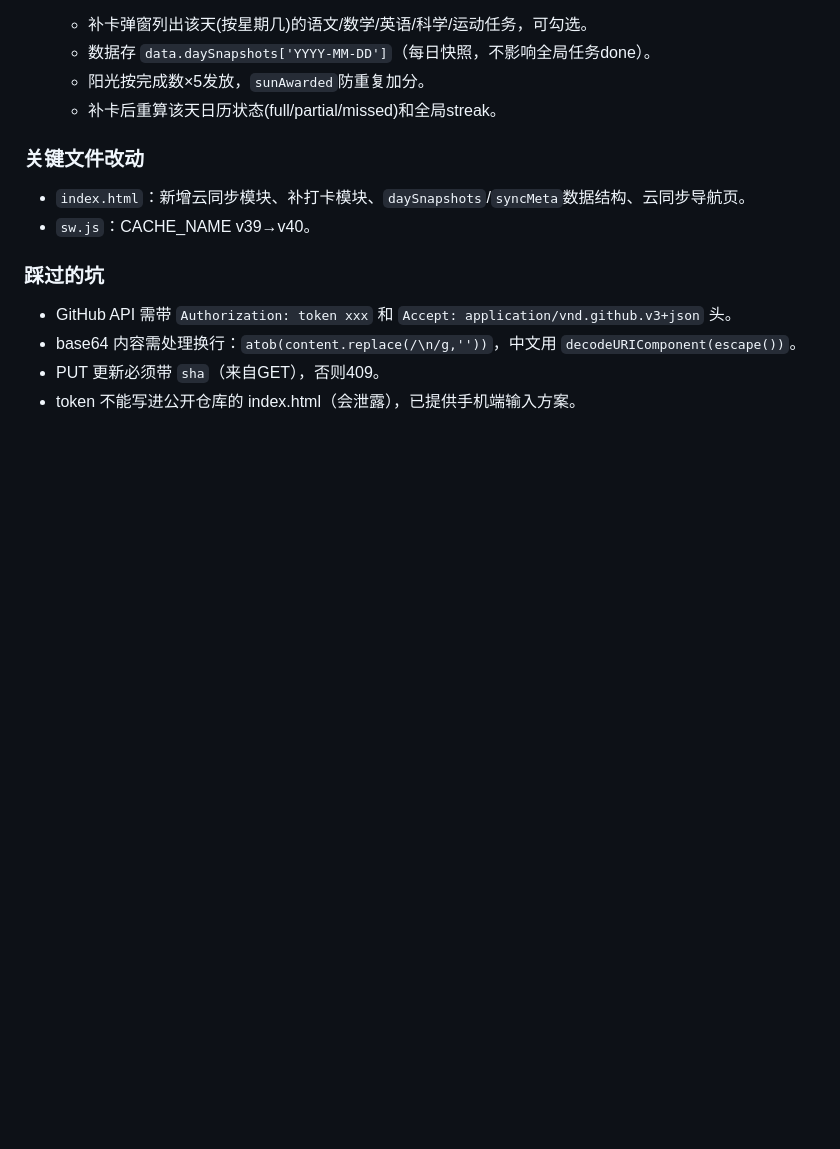
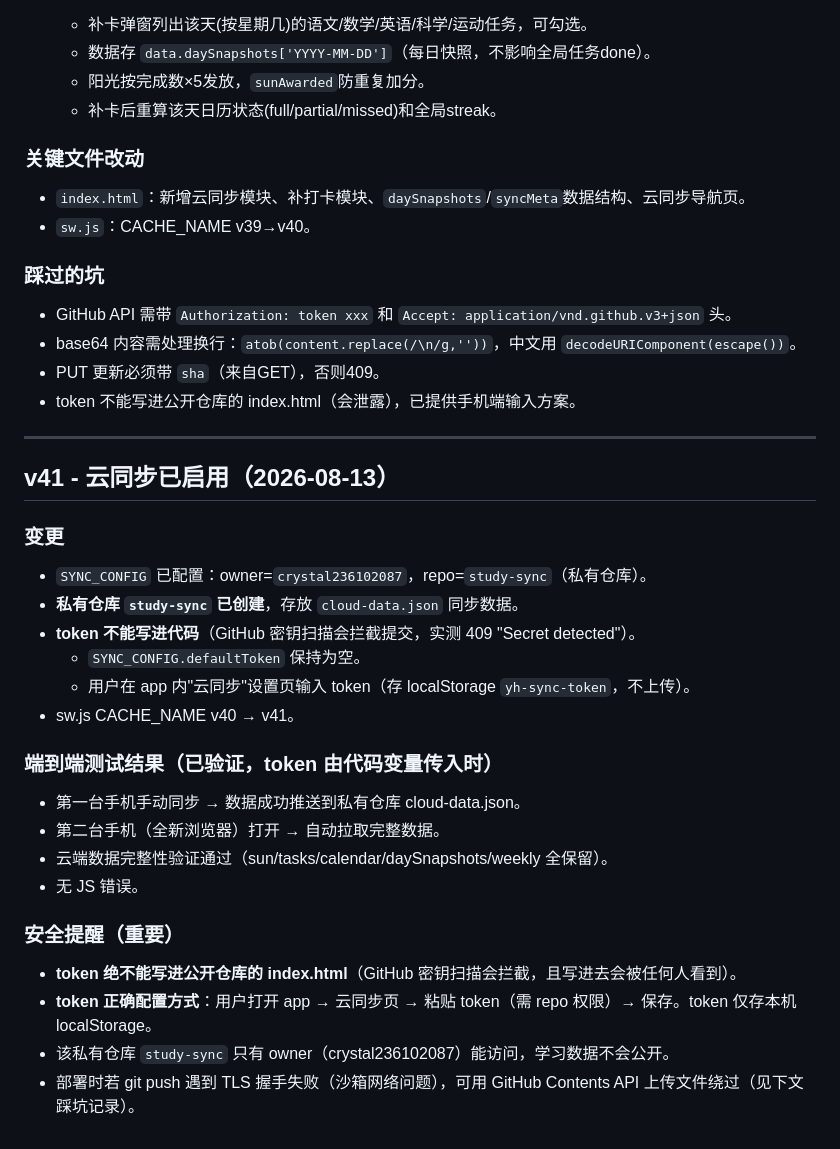
Before and after one commit to crystal236102087/yaozihao-workbench, a Markdown page: HANDOVER.md, the part around the change. Rendered like a GitHub page; blank space fills up the shorter version.

Commit message:
v41 更新交接文档

```diff
--- a/HANDOVER.md
+++ b/HANDOVER.md
@@ -356,3 +356,27 @@ const { chromium } = require('playwright');
 - base64 内容需处理换行：`atob(content.replace(/\n/g,''))`，中文用 `decodeURIComponent(escape())`。
 - PUT 更新必须带 `sha`（来自GET），否则409。
 - token 不能写进公开仓库的 index.html（会泄露），已提供手机端输入方案。
+
+---
+
+## v41 - 云同步已启用（2026-08-13）
+
+### 变更
+- `SYNC_CONFIG` 已配置：owner=`crystal236102087`，repo=`study-sync`（私有仓库）。
+- **私有仓库 `study-sync` 已创建**，存放 `cloud-data.json` 同步数据。
+- **token 不能写进代码**（GitHub 密钥扫描会拦截提交，实测 409 "Secret detected"）。
+  - `SYNC_CONFIG.defaultToken` 保持为空。
+  - 用户在 app 内"云同步"设置页输入 token（存 localStorage `yh-sync-token`，不上传）。
+- sw.js CACHE_NAME v40 → v41。
+
+### 端到端测试结果（已验证，token 由代码变量传入时）
+- 第一台手机手动同步 → 数据成功推送到私有仓库 cloud-data.json。
+- 第二台手机（全新浏览器）打开 → 自动拉取完整数据。
+- 云端数据完整性验证通过（sun/tasks/calendar/daySnapshots/weekly 全保留）。
+- 无 JS 错误。
+
+### 安全提醒（重要）
+- **token 绝不能写进公开仓库的 index.html**（GitHub 密钥扫描会拦截，且写进去会被任何人看到）。
+- **token 正确配置方式**：用户打开 app → 云同步页 → 粘贴 token（需 repo 权限）→ 保存。token 仅存本机 localStorage。
+- 该私有仓库 `study-sync` 只有 owner（crystal236102087）能访问，学习数据不会公开。
+- 部署时若 git push 遇到 TLS 握手失败（沙箱网络问题），可用 GitHub Contents API 上传文件绕过（见下文踩坑记录）。
```
